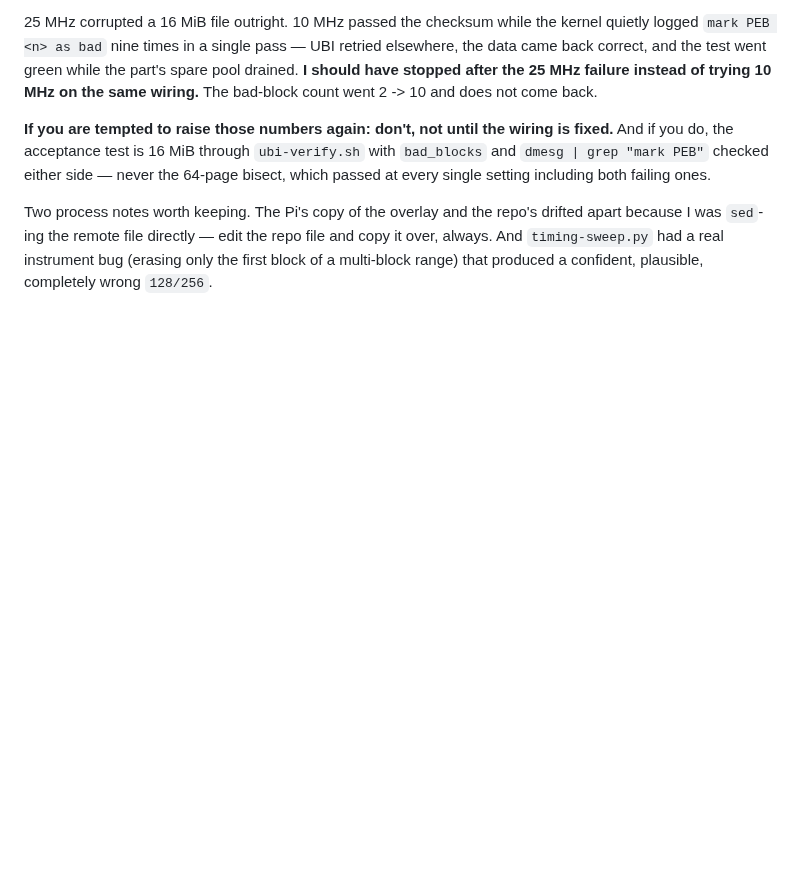
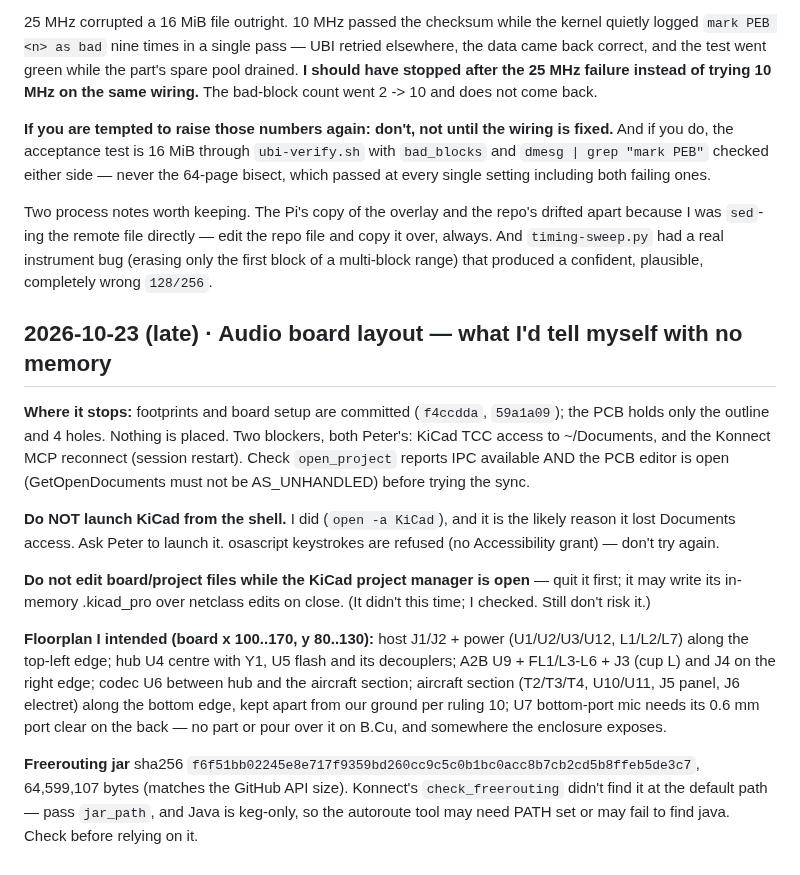
Before and after one commit to pb-aero/lima, a Markdown page: .agent/handoffs.md, the part around the change. GitHub-like rendering; blank space fills up the shorter version.

Commit message:
[LIMA] memory: audio board layout handoff — footprints + setup done, blocked on KiCad TCC + Konnect
Co-Authored-By: Claude Opus 5.5 <noreply@anthropic.com>

```diff
--- a/.agent/handoffs.md
+++ b/.agent/handoffs.md
@@ -105,3 +105,26 @@ Two process notes worth keeping. The Pi's copy of the overlay and the repo's dri
 was `sed`-ing the remote file directly — edit the repo file and copy it over, always. And
 `timing-sweep.py` had a real instrument bug (erasing only the first block of a multi-block range)
 that produced a confident, plausible, completely wrong `128/256`.
+
+## 2026-10-23 (late) · Audio board layout — what I'd tell myself with no memory
+
+**Where it stops:** footprints and board setup are committed (`f4ccdda`, `59a1a09`); the PCB holds only the
+outline and 4 holes. Nothing is placed. Two blockers, both Peter's: KiCad TCC access to ~/Documents, and the
+Konnect MCP reconnect (session restart). Check `open_project` reports IPC available AND the PCB editor is open
+(GetOpenDocuments must not be AS_UNHANDLED) before trying the sync.
+
+**Do NOT launch KiCad from the shell.** I did (`open -a KiCad`), and it is the likely reason it lost Documents
+access. Ask Peter to launch it. osascript keystrokes are refused (no Accessibility grant) — don't try again.
+
+**Do not edit board/project files while the KiCad project manager is open** — quit it first; it may write its
+in-memory .kicad_pro over netclass edits on close. (It didn't this time; I checked. Still don't risk it.)
+
+**Floorplan I intended (board x 100..170, y 80..130):** host J1/J2 + power (U1/U2/U3/U12, L1/L2/L7) along the
+top-left edge; hub U4 centre with Y1, U5 flash and its decouplers; A2B U9 + FL1/L3-L6 + J3 (cup L) and J4 on
+the right edge; codec U6 between hub and the aircraft section; aircraft section (T2/T3/T4, U10/U11, J5 panel,
+J6 electret) along the bottom edge, kept apart from our ground per ruling 10; U7 bottom-port mic needs its
+0.6 mm port clear on the back — no part or pour over it on B.Cu, and somewhere the enclosure exposes.
+
+**Freerouting jar** sha256 `f6f51bb02245e8e717f9359bd260cc9c5c0b1bc0acc8b7cb2cd5b8ffeb5de3c7`, 64,599,107 bytes
+(matches the GitHub API size). Konnect's `check_freerouting` didn't find it at the default path — pass `jar_path`,
+and Java is keg-only, so the autoroute tool may need PATH set or may fail to find java. Check before relying on it.
```
Also changed, not shown: .agent/MEMORY.md (+13 -0 lines), .agent/status.md (+19 -0 lines).
